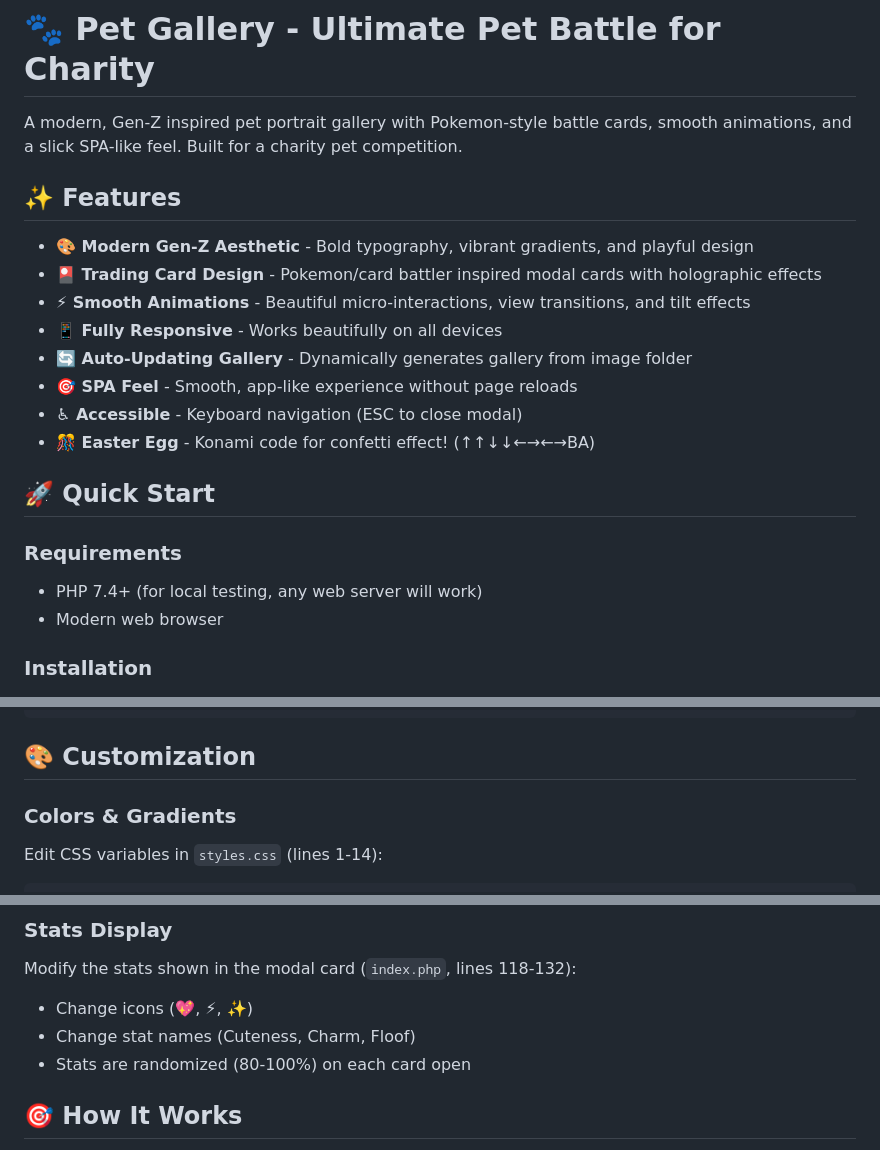
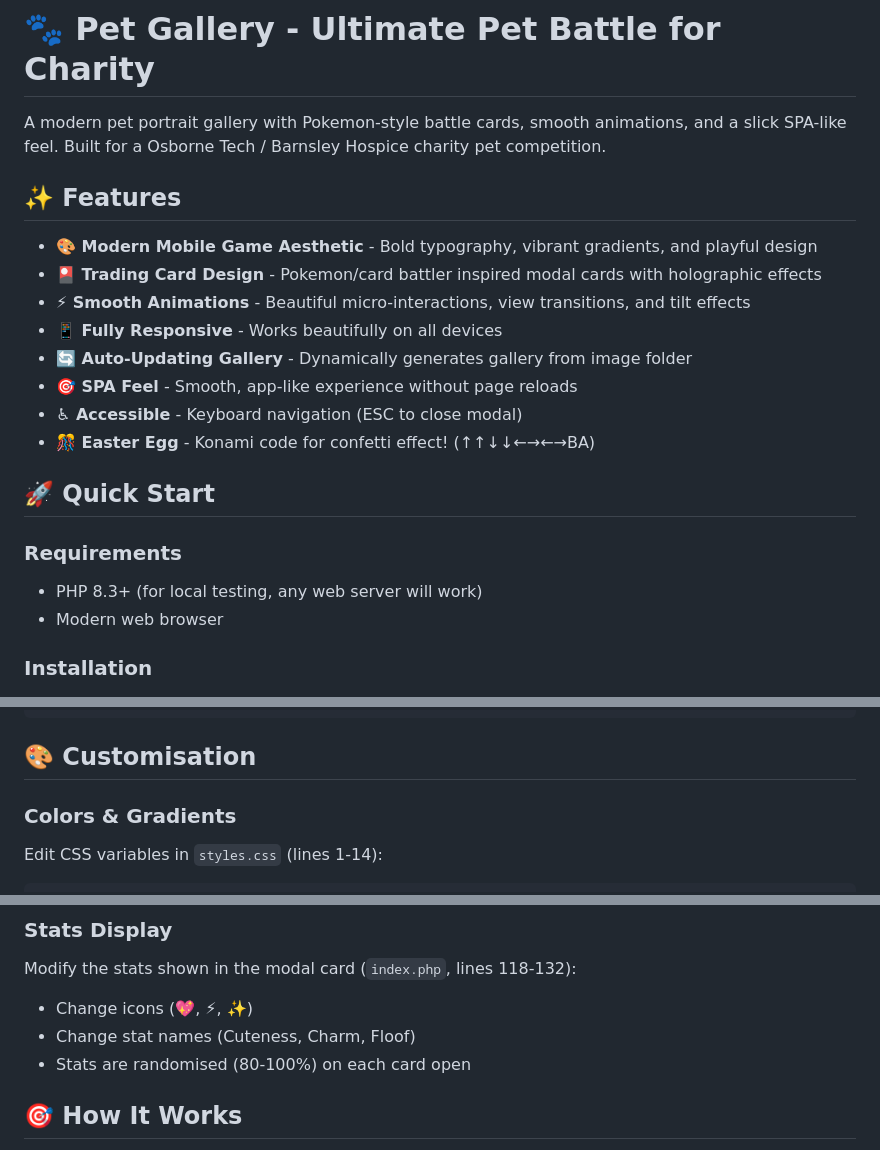
Before and after one commit to whippet-code/Pet-Gallery, a Markdown page: README.md, 3 parts joined by grey strips. Drawn GitHub-style.

Commit message:
Revise README for project details and language updates
Updated README to reflect changes in project description, PHP version, and British English spelling.

````diff
--- a/README.md
+++ b/README.md
@@ -1,10 +1,10 @@
 # 🐾 Pet Gallery - Ultimate Pet Battle for Charity
 
-A modern, Gen-Z inspired pet portrait gallery with Pokemon-style battle cards, smooth animations, and a slick SPA-like feel. Built for a charity pet competition.
+A modern pet portrait gallery with Pokemon-style battle cards, smooth animations, and a slick SPA-like feel. Built for a Osborne Tech / Barnsley Hospice charity pet competition.
 
 ## ✨ Features
 
-- **🎨 Modern Gen-Z Aesthetic** - Bold typography, vibrant gradients, and playful design
+- **🎨 Modern Mobile Game Aesthetic** - Bold typography, vibrant gradients, and playful design
 - **🎴 Trading Card Design** - Pokemon/card battler inspired modal cards with holographic effects
 - **⚡ Smooth Animations** - Beautiful micro-interactions, view transitions, and tilt effects
 - **📱 Fully Responsive** - Works beautifully on all devices
@@ -16,7 +16,7 @@ A modern, Gen-Z inspired pet portrait gallery with Pokemon-style battle cards, s
 ## 🚀 Quick Start
 
 ### Requirements
-- PHP 7.4+ (for local testing, any web server will work)
+- PHP 8.3+ (for local testing, any web server will work)
 - Modern web browser
 
 ### Installation
@@ -57,7 +57,7 @@ Pet-Gallery/
 └── README.md       # This file
 ```
 
-## 🎨 Customization
+## 🎨 Customisation
 
 ### Colors & Gradients
 Edit CSS variables in `styles.css` (lines 1-14):
@@ -88,7 +88,7 @@ Edit `index.php`:
 Modify the stats shown in the modal card (`index.php`, lines 118-132):
 - Change icons (💖, ⚡, ✨)
 - Change stat names (Cuteness, Charm, Floof)
-- Stats are randomized (80-100%) on each card open
+- Stats are randomised (80-100%) on each card open
 
 ## 🎯 How It Works
 
````
Also changed, not shown: other parts of README.md (+1 -1 lines).
